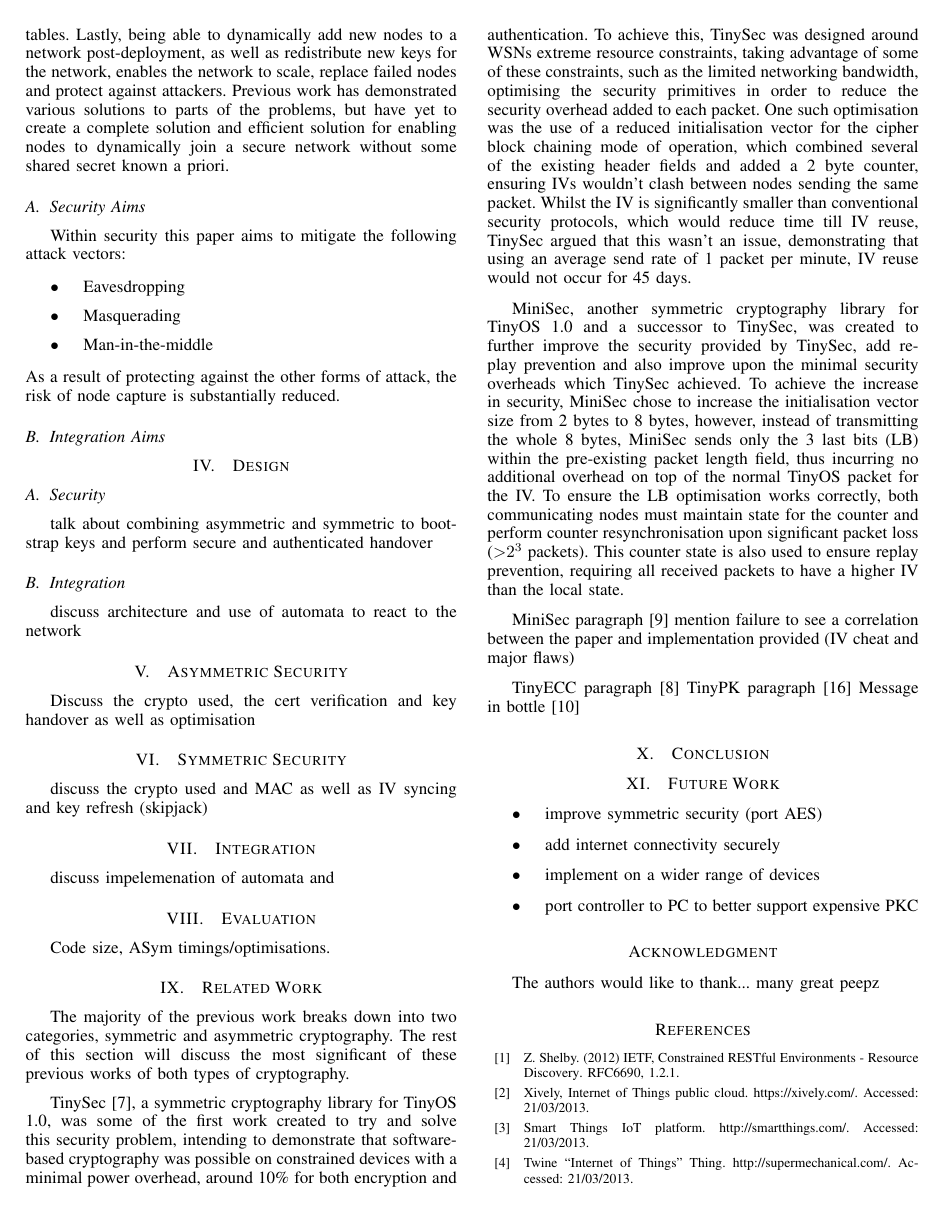
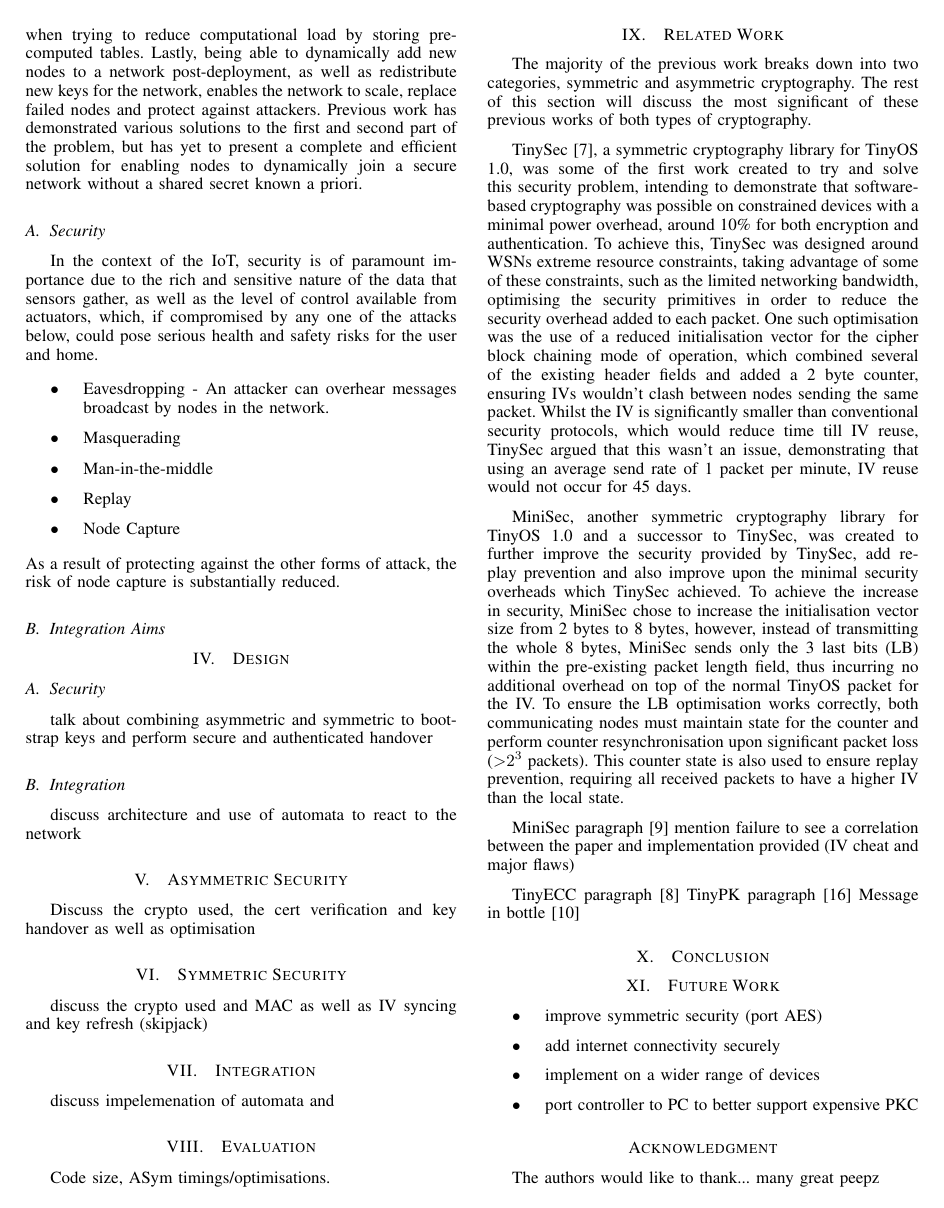
Before and after one commit to drFerg/MSci_Work, a LaTeX paper (senseAppPaper/IoTSecurityIntegrationPaper.tex): page 2 of 3. Compiled offline with pdfLaTeX.

Commit message:
added to problem

```diff
--- a/senseAppPaper/IoTSecurityIntegrationPaper.tex
+++ b/senseAppPaper/IoTSecurityIntegrationPaper.tex
@@ -331,15 +331,18 @@ Homework Cache \cite{InformationPlane} \cite{DEBSChallenge}
 
 \section{Problem} % (fold)
 \label{sec:Problem}
-Deployable security in wireless sensor networks continues to be a significant problem for several reasons. Firstly, power is a major concern in WSNs; thus, running expensive cryptography algorithms in order to keep transmitted data secret can be detrimental to the lifetime of a node. Secondly, WSN nodes are also extremely constrained in terms of memory (ROM/RAM), requiring cryptography algorithms to fit within extreme size constraints and is especially problematic when trying to reduce computational load by storing pre-computed tables. Lastly, being able to dynamically add new nodes to a network post-deployment, as well as redistribute new keys for the network, enables the network to scale, replace failed nodes and protect against attackers. Previous work has demonstrated various solutions to parts of the problems, but have yet to create a complete solution and efficient solution for enabling nodes to dynamically join a secure network without some shared secret known a priori.
-\subsection{Security Aims} % (fold)
-\label{sub:security_aims}
+Deployable security in wireless sensor networks continues to be a significant problem for several reasons. Firstly, power is a major concern in WSNs; thus, running expensive conventional cryptography algorithms in order to keep transmitted data secret can be detrimental to the lifetime of a node. Secondly, WSN nodes are also extremely constrained in terms of memory (ROM/RAM), requiring cryptography algorithms to fit within extreme size constraints and is especially problematic when trying to reduce computational load by storing pre-computed tables. Lastly, being able to dynamically add new nodes to a network post-deployment, as well as redistribute new keys for the network, enables the network to scale, replace failed nodes and protect against attackers. Previous work has demonstrated various solutions to the first and second part of the problem, but has yet to present a complete and efficient solution for enabling nodes to dynamically join a secure network without a shared secret known a priori.
 
-Within security this paper aims to mitigate the following attack vectors:
+\subsection{Security} % (fold)
+\label{sub:security}
+In the context of the IoT, security is of paramount importance due to the rich and sensitive nature of the data that sensors gather, as well as the level of control available from actuators, which, if compromised by any one of the attacks below, could pose serious health and safety risks for the user and home.
+
 \begin{itemize}
-  \item Eavesdropping
+  \item Eavesdropping - An attacker can overhear messages broadcast by nodes in the network.
   \item Masquerading
   \item Man-in-the-middle
+  \item Replay
+  \item Node Capture
 \end{itemize}
 As a result of protecting against the other forms of attack, the risk of node capture is substantially reduced.
 % subsection security_aims (end)
```
Also changed, not shown: senseAppPaper/IoTSecurityIntegrationPaper.tex (4 more changed lines).
